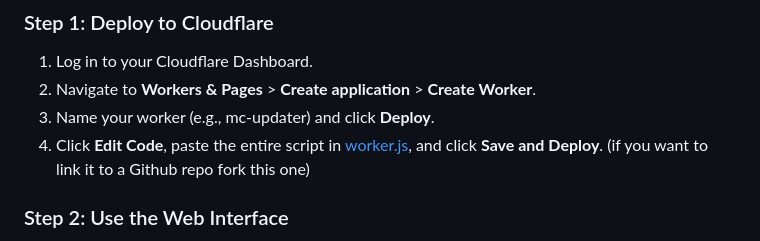
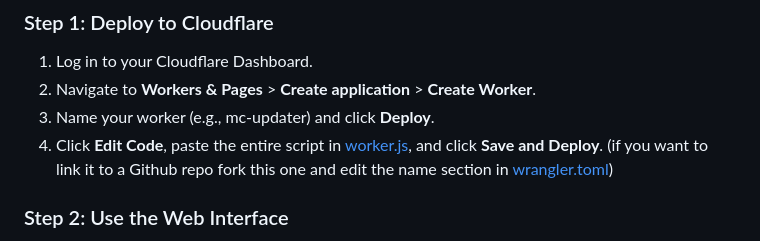
Before and after one commit to The-Gaming-Crib/MC-Updater, a Markdown page: README.md, the part around the change. GitHub-like rendering.

```diff
--- a/README.md
+++ b/README.md
@@ -12,7 +12,7 @@ Instead of using Modrinth links that change every time a developer uploads a new
  2. Navigate to **Workers & Pages** > **Create application** > **Create Worker**.
  3. Name your worker (e.g., mc-updater) and click **Deploy**.
  4. Click **Edit Code**, paste the entire script in [worker.js](worker.js), and click **Save and Deploy**.
- (if you want to link it to a Github repo fork this one)
+ (if you want to link it to a Github repo fork this one and edit the name section in [wrangler.toml](wrangler.toml))
 ### Step 2: Use the Web Interface
  1. Visit your Worker's URL (e.g., https://mc-updater.yourname.workers.dev).
  2. Paste a Modrinth project link.
```
